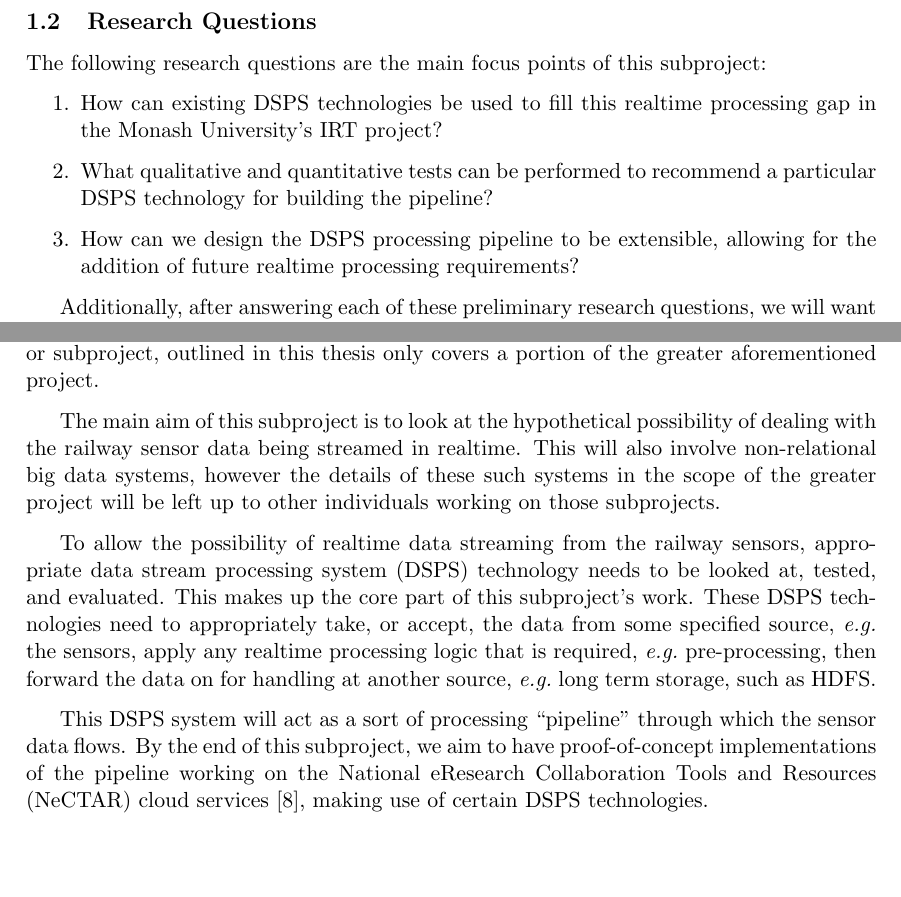
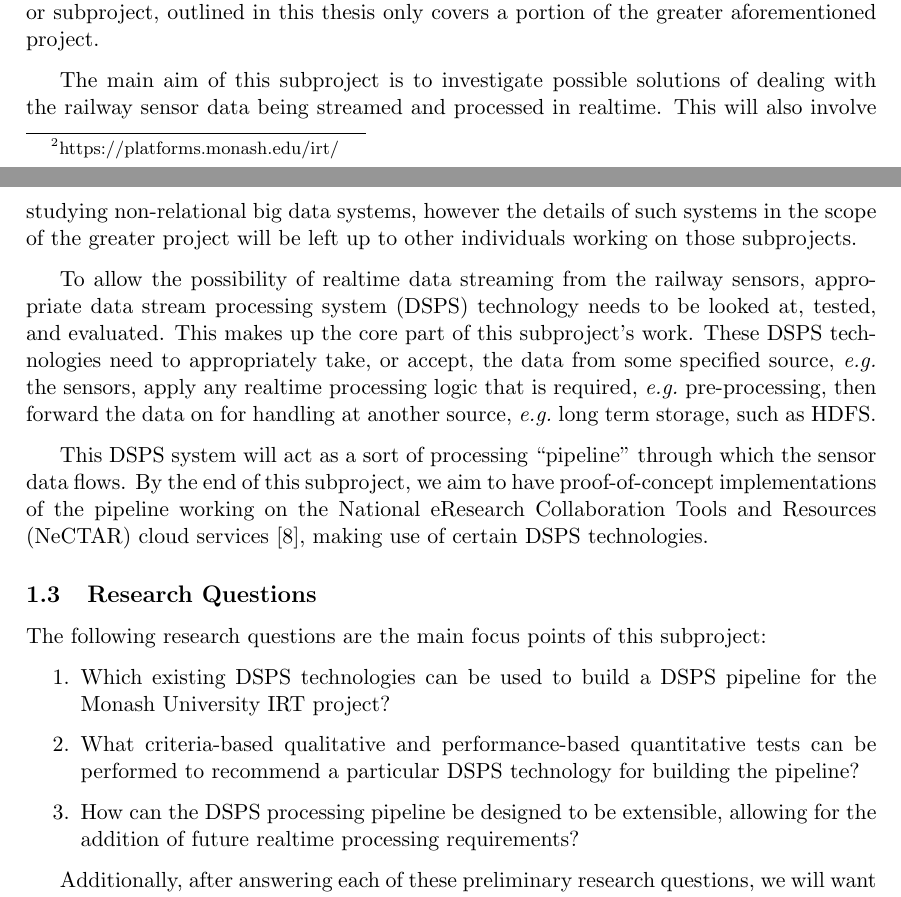
Before and after one commit to poltak/honours-thesis, a LaTeX thesis (thesis.tex, which reads introduction.tex): two parts of pages 6 and 7 of 31, joined at a grey line, cut so that both start at the same text, the shorter picture padded with empty space. Compiled offline with pdfLaTeX.

Commit message:
Change of research questions

```diff
--- a/introduction.tex
+++ b/introduction.tex
@@ -151,28 +151,6 @@ storage and processing systems.
 
 
 
-\subsection{Research Questions} % (fold)
-\label{sub:research_questions}
-
-The following research questions are the main focus points of this subproject:
-
-\begin{enumerate}
-  \item\label{item:dsps} How can existing DSPS technologies be used to fill this realtime processing gap in the Monash
-  University's IRT project?
-  \item\label{item:pipeline} What qualitative and quantitative tests can be performed to recommend a particular DSPS
-  technology for building the pipeline?
-  \item\label{item:recommendations} How can we design the DSPS processing pipeline to be extensible, allowing for the
-  addition of future realtime processing requirements?
-\end{enumerate}
-
-Additionally, after answering each of these preliminary research questions, we will want to properly implement the
-theoretical discoveries from each stage. We do this with the goal of achieving a deployable pipeline that can be then
-be used in the testing and overall evaluation stages.
-
-% subsection research_questions (end)
-
-
-
 \subsection{Research Aim} % (fold)
 \label{sec:objectives}
 
@@ -182,9 +160,9 @@ intention is to replace their current relational solution, offering at least the
 with higher performance. The scope of this project is relatively large, and the project, or subproject, outlined in this
 thesis only covers a portion of the greater aforementioned project.
 
-The main aim of this subproject is to look at the hypothetical possibility of dealing with the railway sensor data being
-streamed in realtime. This will also involve non-relational big data systems, however the details of these such systems
-in the scope of the greater project will be left up to other individuals working on those subprojects.
+The main aim of this subproject is to investigate possible solutions of dealing with the railway sensor data being
+streamed and processed in realtime. This will also involve studying non-relational big data systems, however the details
+of such systems in the scope of the greater project will be left up to other individuals working on those subprojects.
 
 To allow the possibility of realtime data streaming from the railway sensors, appropriate data stream processing system
 (DSPS) technology needs to be looked at, tested, and evaluated. This makes up the core part of this subproject's work.
@@ -198,6 +176,29 @@ eResearch Collaboration Tools and Resources (NeCTAR) cloud services~\cite{web:Ne
 technologies.
 
 % section objectives (end)
+
+
+
+\subsection{Research Questions} % (fold)
+\label{sub:research_questions}
+
+The following research questions are the main focus points of this subproject:
+
+\begin{enumerate}
+  \item\label{item:dsps} Which existing DSPS technologies can be used to build a DSPS pipeline for the Monash
+  University IRT project?
+  \item\label{item:pipeline} What criteria-based qualitative and performance-based quantitative tests can be performed
+  to recommend a particular DSPS technology for building the pipeline?
+  \item\label{item:recommendations} How can the DSPS processing pipeline be designed to be extensible, allowing for the
+  addition of future realtime processing requirements?
+\end{enumerate}
+
+Additionally, after answering each of these preliminary research questions, we will want to properly implement the
+theoretical discoveries from each stage. We do this with the goal of achieving a deployable pipeline that can be then
+be used in the testing and overall evaluation stages.
+
+% subsection research_questions (end)
+
 
 
 \subsection{Significance and Contribution} % (fold)
```
